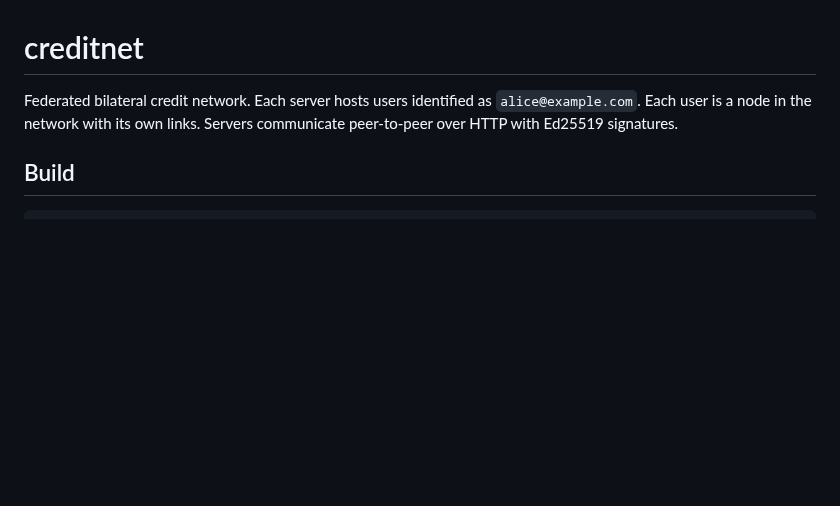
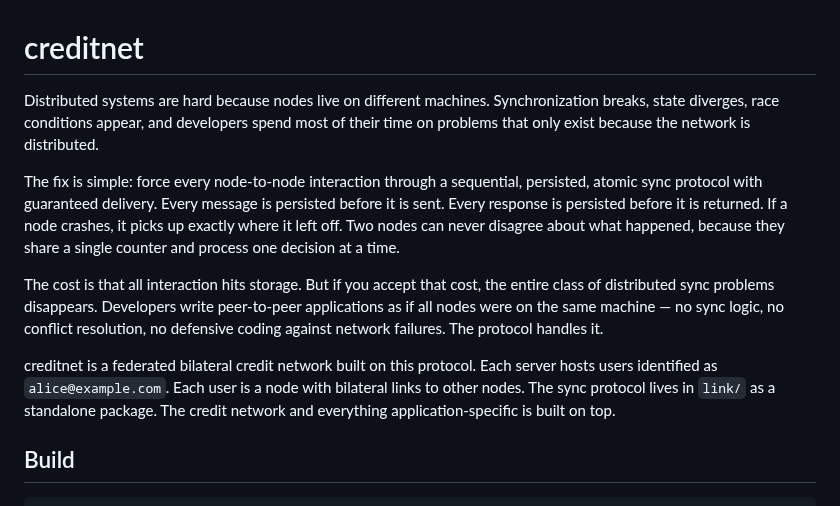
Before and after one commit to jhnngrn/creditnet2, a Markdown page: README.md, the part around the change. Drawn GitHub-style; blank space fills up the shorter version.

Commit message:
Add big picture intro to README
Explain the core idea: force all node-to-node interaction through
a sequential, persisted, atomic sync protocol to eliminate distributed
sync problems entirely.

Co-Authored-By: Claude Opus 4.6 <noreply@anthropic.com>
Claude-Session: https://claude.ai/code/session_018MPoydCtb7o7fgSRXcNbdx

```diff
--- a/README.md
+++ b/README.md
@@ -1,6 +1,12 @@
 # creditnet
 
-Federated bilateral credit network. Each server hosts users identified as `alice@example.com`. Each user is a node in the network with its own links. Servers communicate peer-to-peer over HTTP with Ed25519 signatures.
+Distributed systems are hard because nodes live on different machines. Synchronization breaks, state diverges, race conditions appear, and developers spend most of their time on problems that only exist because the network is distributed.
+
+The fix is simple: force every node-to-node interaction through a sequential, persisted, atomic sync protocol with guaranteed delivery. Every message is persisted before it is sent. Every response is persisted before it is returned. If a node crashes, it picks up exactly where it left off. Two nodes can never disagree about what happened, because they share a single counter and process one decision at a time.
+
+The cost is that all interaction hits storage. But if you accept that cost, the entire class of distributed sync problems disappears. Developers write peer-to-peer applications as if all nodes were on the same machine — no sync logic, no conflict resolution, no defensive coding against network failures. The protocol handles it.
+
+creditnet is a federated bilateral credit network built on this protocol. Each server hosts users identified as `alice@example.com`. Each user is a node with bilateral links to other nodes. The sync protocol lives in `link/` as a standalone package. The credit network and everything application-specific is built on top.
 
 ## Build
 
```
